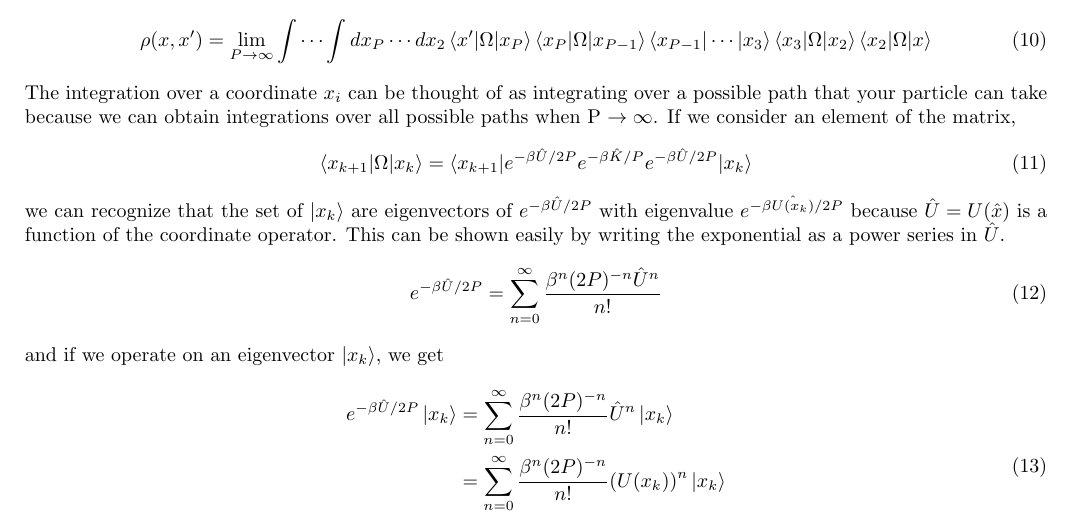
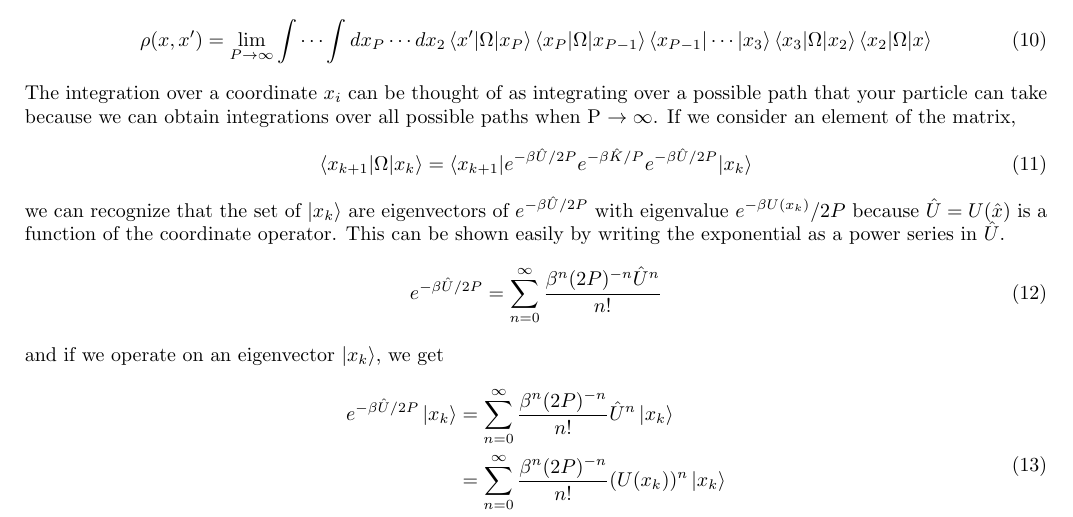
Before and after one commit to arobled1/md_dev, a LaTeX document (path_integral/notes/project.tex): part of page 2 of 3, cut so that both start at the same text. Compiled offline with pdfLaTeX.

Commit message:
fixed typo

```diff
--- a/path_integral/notes/project.tex
+++ b/path_integral/notes/project.tex
@@ -95,7 +95,7 @@ If we consider an element of the matrix,
 \be \label{eq:omega_mat}
   \braket{x_{k+1}|\Omega|x_k} = \braket{x_{k+1}|e^{-\beta \hat{U}/2P} e^{-\beta \hat{K}/P} e^{-\beta \hat{U}/2P}|x_k}
 \ee
-we can recognize that the set of $\ket{x_k}$ are eigenvectors of $e^{-\beta \hat{U}/2P}$ with eigenvalue $e^{-\beta \hat{U(x_k)}/2P}$ because $\hat{U} = U(\hat{x})$ is a function of the coordinate operator.
+we can recognize that the set of $\ket{x_k}$ are eigenvectors of $e^{-\beta \hat{U}/2P}$ with eigenvalue $e^{-\beta U(x_k)}/2P$ because $\hat{U} = U(\hat{x})$ is a function of the coordinate operator.
 This can be shown easily by writing the exponential as a power series in $\hat{U}$.
 \be
   e^{-\beta \hat{U}/2P} = \sum_{n=0}^{\infty} \frac{\beta^n(2P)^{-n} \hat{U}^n}{n!}
```
Also changed, not shown: path_integral/notes/project.pdf, 3 other files.
